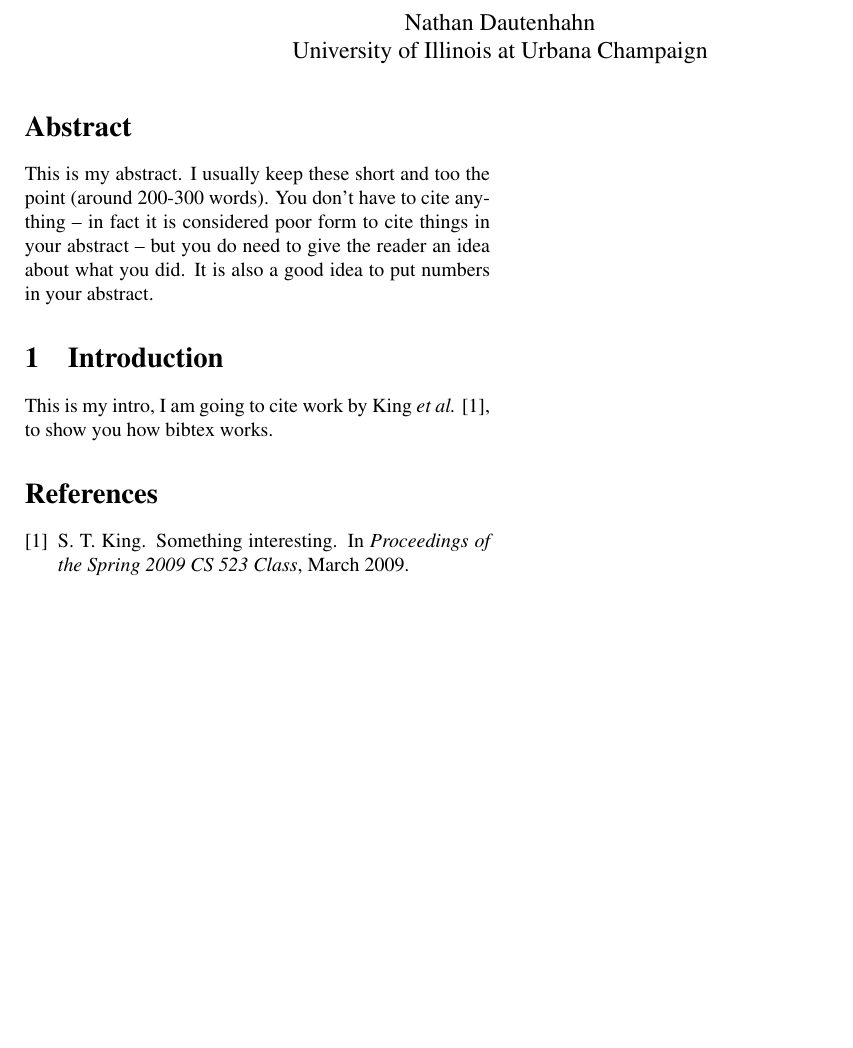
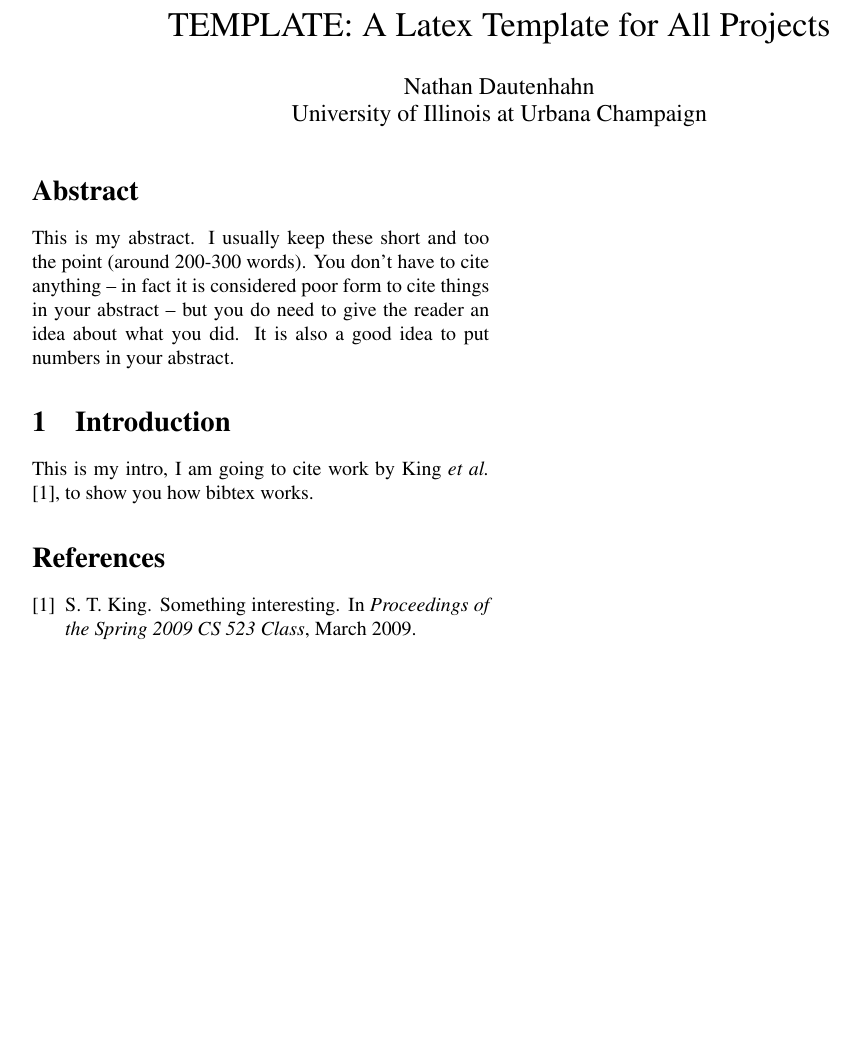
Before and after one commit to ndauten/writing-templates, a LaTeX problem sheet (latex-example/paper.tex): part of the page, cut at the place of the change, the shorter picture padded with empty space. Compiled offline with pdfLaTeX.

Commit message:
Added a new comment and default title

```diff
--- a/latex-example/paper.tex
+++ b/latex-example/paper.tex
@@ -1,11 +1,11 @@
 \documentclass[letterpaper,twocolumn,10pt]{article}
 
-\usepackage[margin=.95in]{geometry}
 \usepackage{times}
 \usepackage{graphicx}
 \usepackage{verbatim}
 \usepackage{fancyhdr}
 \usepackage{color}
+\usepackage{mdwlist} % this is a list shrinking package
 
 %% review command -> for drawing attention to parts that are not ready yet
 %\newcommand{\review}[1] { {\bf\textcolor{red}{{#1}}} }
@@ -15,9 +15,13 @@
 }}}
 \newcommand{\notes}[1]{{\footnotesize\textcolor{green}{[NOTE: #1]}}}
 \newcommand{\notesinvis}[1]{{}}
+\newcommand{\bla}[0]{\review{FIXME} }
+\newcommand{\bc}[0]{\review{\cite{CITEME}} }
+\newcommand{\br}[0]{\review{\ref{REFME}} }
+\newcommand{\system}[0]{TEMPLATE}
 
 \sloppy
-\title{}
+\title{\system: A Latex Template for All Projects}
 \author{Nathan Dautenhahn \\ University of Illinois at Urbana Champaign }
 \date{}
 
@@ -32,5 +36,5 @@
 \input{intro.tex}
 
 \bibliographystyle{abbrv}
-\bibliography{mybib.bib}
+\bibliography{bibtex/mybib.bib}
 \end{document}
```
